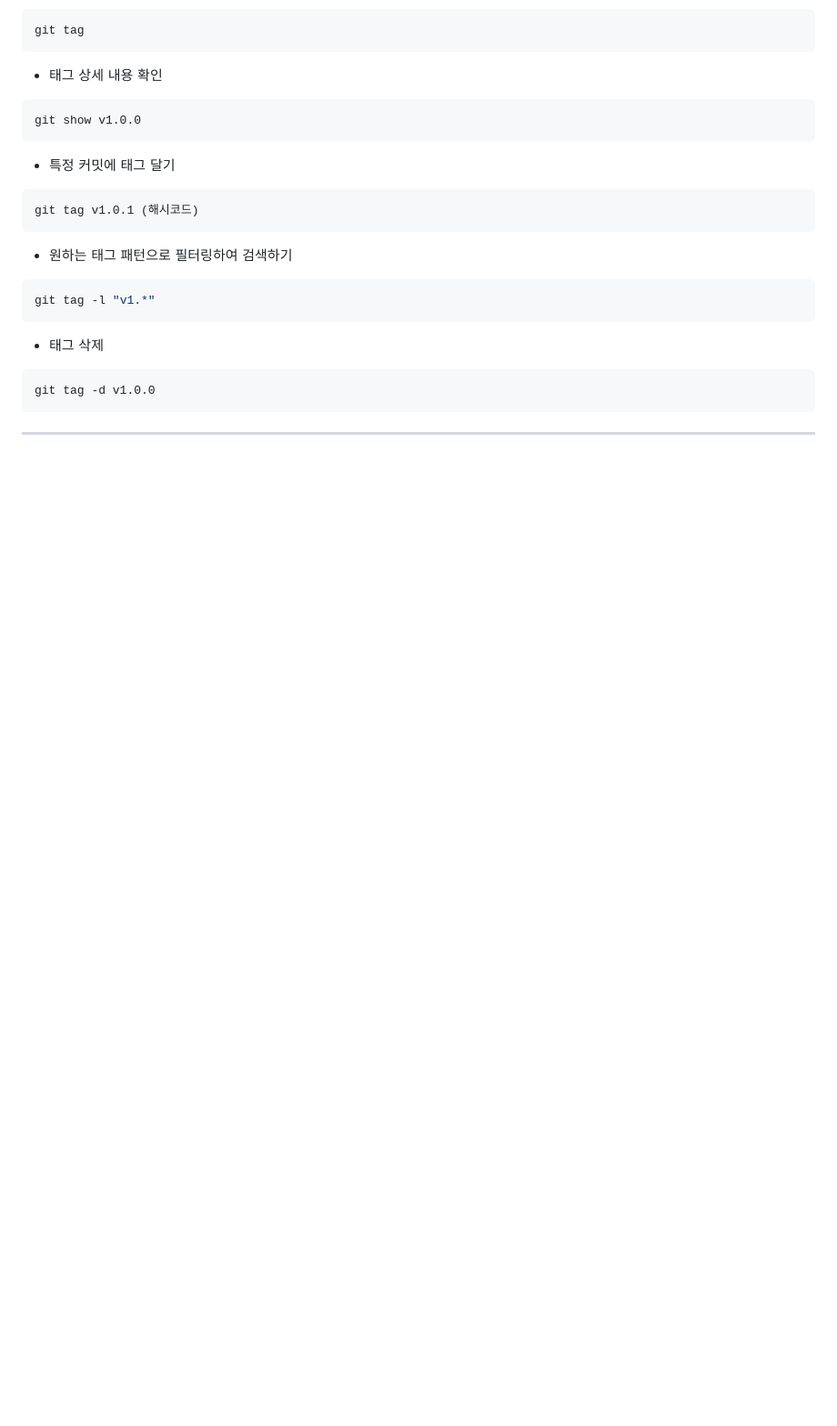
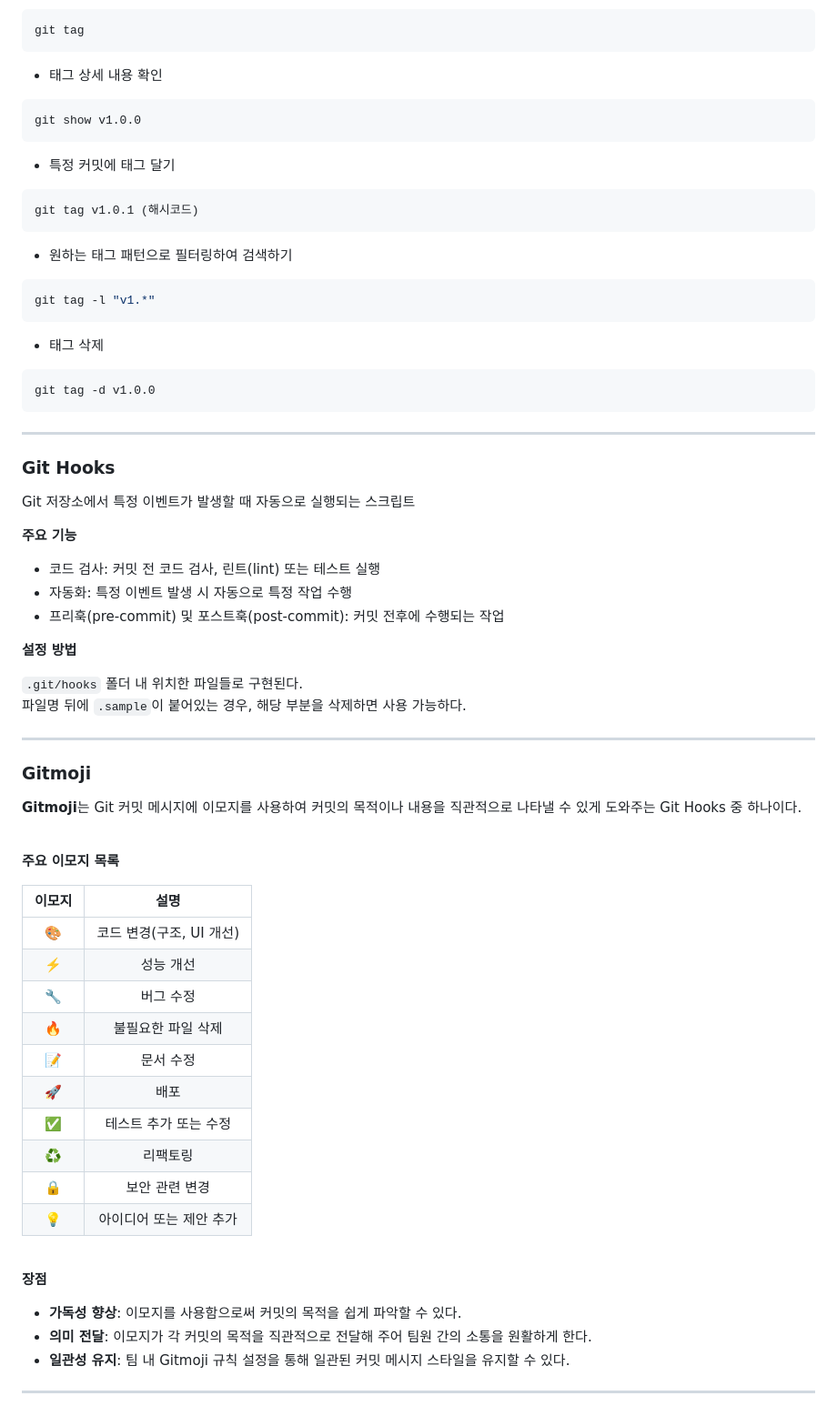
Before and after one commit to seyoonagain/oz, a Markdown page: Git&GitHub/1007/notes.md, the part around the change. Shown at 91% size. Rendered like a GitHub page; blank space fills up the shorter version.

````diff
--- a/Git&GitHub/1007/notes.md
+++ b/Git&GitHub/1007/notes.md
@@ -147,3 +147,51 @@ git tag -d v1.0.0
 ```
 
 ---
+
+### **Git Hooks**
+
+Git 저장소에서 특정 이벤트가 발생할 때 자동으로 실행되는 스크립트
+
+**주요 기능**
+
+- 코드 검사: 커밋 전 코드 검사, 린트(lint) 또는 테스트 실행
+- 자동화: 특정 이벤트 발생 시 자동으로 특정 작업 수행
+- 프리훅(pre-commit) 및 포스트훅(post-commit): 커밋 전후에 수행되는 작업
+
+**설정 방법**
+
+`.git/hooks` 폴더 내 위치한 파일들로 구현된다.
+파일명 뒤에 `.sample`이 붙어있는 경우, 해당 부분을 삭제하면 사용 가능하다.
+
+---
+
+### **Gitmoji**
+
+**Gitmoji**는 Git 커밋 메시지에 이모지를 사용하여 커밋의 목적이나 내용을 직관적으로 나타낼 수 있게 도와주는 Git Hooks 중 하나이다.
+
+<br>
+
+**주요 이모지 목록**
+
+| 이모지 |           설명           |
+| :----: | :----------------------: |
+|   🎨   | 코드 변경(구조, UI 개선) |
+|  ⚡️   |        성능 개선         |
+|   🔧   |        버그 수정         |
+|   🔥   |    불필요한 파일 삭제    |
+|   📝   |        문서 수정         |
+|   🚀   |           배포           |
+|   ✅   |  테스트 추가 또는 수정   |
+|   ♻️   |         리팩토링         |
+|   🔒   |      보안 관련 변경      |
+|   💡   | 아이디어 또는 제안 추가  |
+
+<br>
+
+**장점**
+
+- **가독성 향상**: 이모지를 사용함으로써 커밋의 목적을 쉽게 파악할 수 있다.
+- **의미 전달**: 이모지가 각 커밋의 목적을 직관적으로 전달해 주어 팀원 간의 소통을 원활하게 한다.
+- **일관성 유지**: 팀 내 Gitmoji 규칙 설정을 통해 일관된 커밋 메시지 스타일을 유지할 수 있다.
+
+---
````
